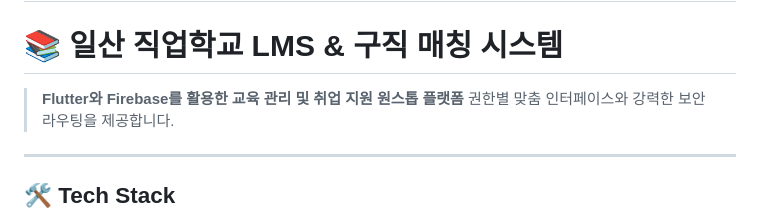
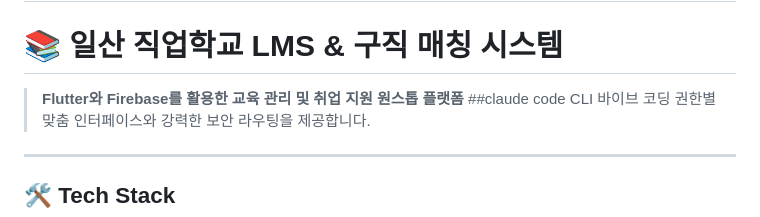
Before and after one commit to livesub/illsan_job, a Markdown page: README.md, the part around the change. Drawn GitHub-style.

```diff
--- a/README.md
+++ b/README.md
@@ -2,6 +2,7 @@
 
 # 📚 일산 직업학교 LMS & 구직 매칭 시스템
 > **Flutter와 Firebase를 활용한 교육 관리 및 취업 지원 원스톱 플랫폼**
+> ##claude code CLI 바이브 코딩
 > 권한별 맞춤 인터페이스와 강력한 보안 라우팅을 제공합니다.
 
 ---
```
